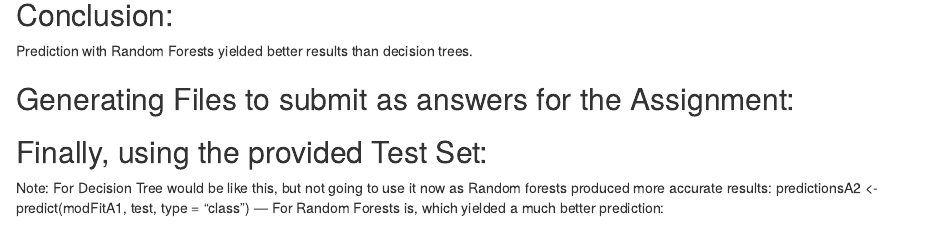
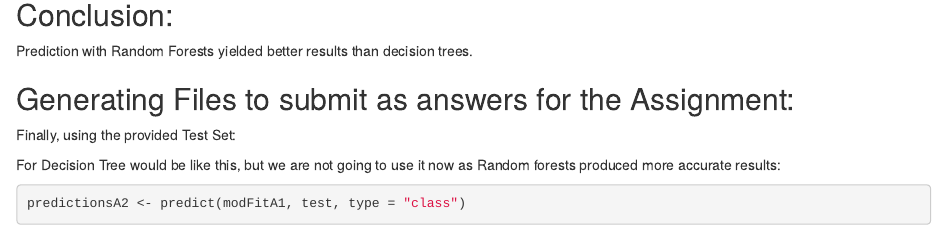
Before and after one commit to kamineny/practical_machine_learning, an R Markdown document (prog-assign/project_report.Rmd): the page in a window 1100 px wide, from 6310 px down. Rendered offline with R 4.5, knitr and Pandoc, with nearby package versions; some code elsewhere in the file could not run offline.

Commit message:
Update project_report.Rmd
Updated the notes

````diff
--- a/prog-assign/project_report.Rmd
+++ b/prog-assign/project_report.Rmd
@@ -261,16 +261,16 @@ Prediction with Random Forests yielded better results than decision trees.
 ## Generating Files to submit as answers for the Assignment:
 
 Finally, using the provided Test Set:
----
-Note:
-For Decision Tree would be like this, but not going to use it now as Random forests produced more accurate results:
+
+For Decision Tree would be like this, but we are not going to use it now as Random forests produced more accurate results:
+```{r}
 predictionsA2 <- predict(modFitA1, test, type = "class")
----
+```
+
 For Random Forests is, which yielded a much better prediction:
 ```{r}
 predictionsB2 <- predict(modFitB1, test, type = "class")
 ```
-
 Function to generate files with predictions to submit for assignment
 ```{r}
 
````
